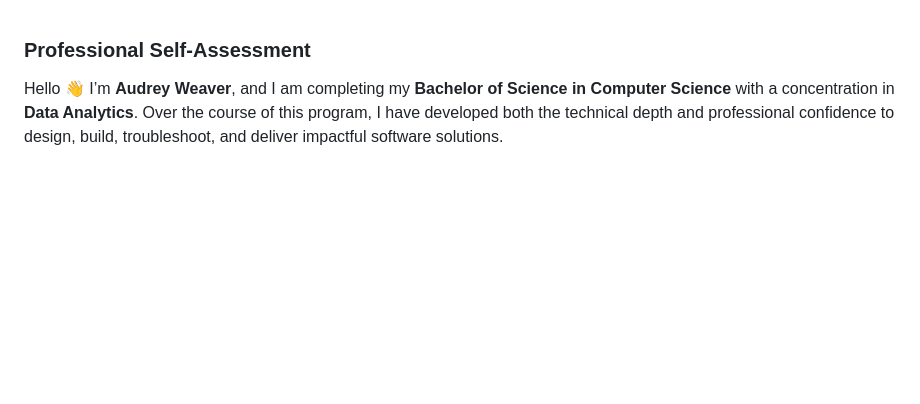
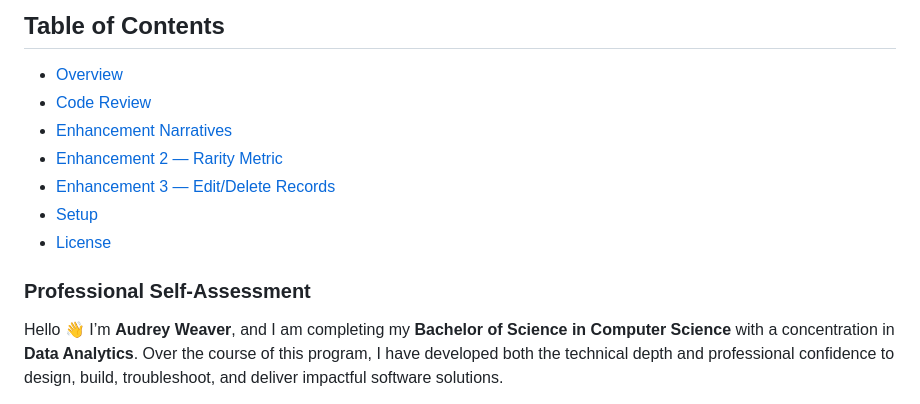
Before and after one commit to StellarNavi/StellarNavi.github.io, a Markdown page: README.md, the part around the change. Drawn GitHub-style; blank space fills up the shorter version.

Commit message:
Add Table of Contents to README
Added a Table of Contents to improve navigation.

```diff
--- a/README.md
+++ b/README.md
@@ -1,3 +1,12 @@
+## Table of Contents
+- [Overview](#professional-self-assessment)
+- [Code Review](#code-review)
+- [Enhancement Narratives](#enhancement-narratives)
+- [Enhancement 2 — Rarity Metric](#enhancement-2--rarity-metric)
+- [Enhancement 3 — Edit/Delete Records](#enhancement-3--editdelete-records)
+- [Setup](#setup)
+- [License](#license)
+
 ### Professional Self-Assessment
 
 <p>Hello 👋 I’m <strong>Audrey Weaver</strong>, and I am completing my <strong>Bachelor of Science in Computer Science</strong> with a concentration in <strong>Data Analytics</strong>. Over the course of this program, I have developed both the technical depth and professional confidence to design, build, troubleshoot, and deliver impactful software solutions.</p>
```
